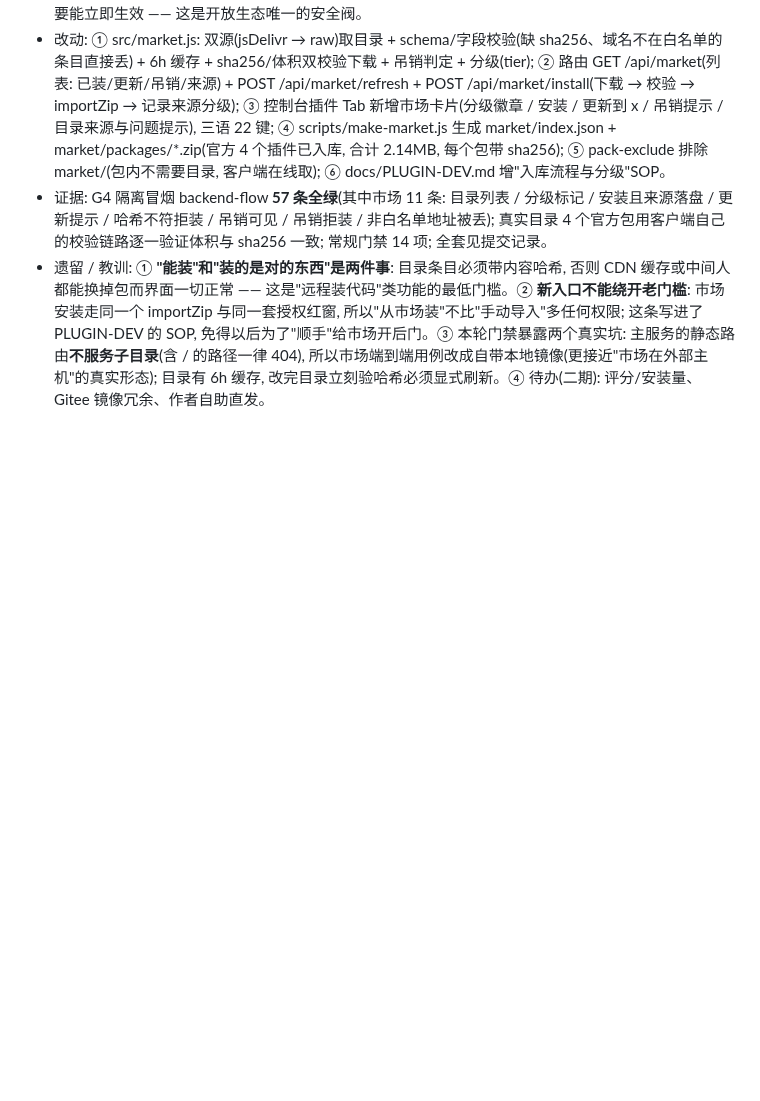
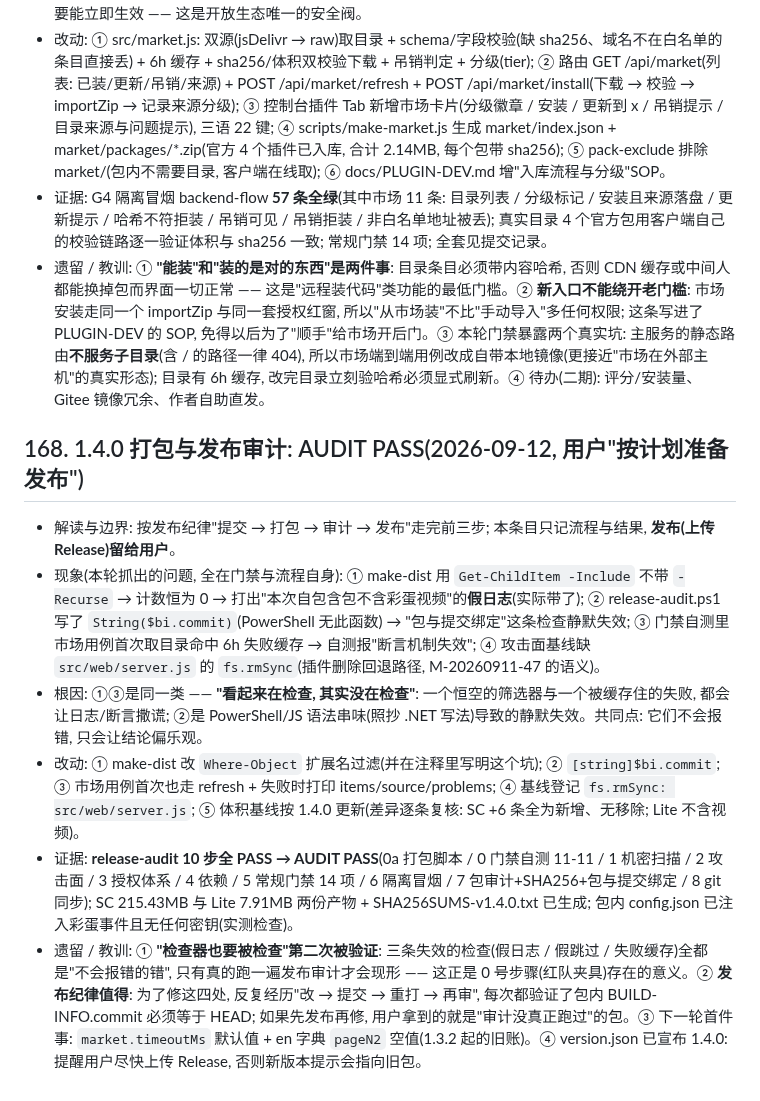
Before and after one commit to dkxfox/VRCLiveBoard, a Markdown page: docs/DEV-NOTES.md, the part around the change. Drawn GitHub-style; blank space fills up the shorter version.

Commit message:
docs: 1.4.0 发布验证结果(AUDIT PASS + 产物 SHA256 + 体积基线复核) + DEV-NOTES 168(打包审计抓出的四处假检查与修法)

```diff
--- a/docs/DEV-NOTES.md
+++ b/docs/DEV-NOTES.md
@@ -630,3 +630,10 @@
 - 改动: ① src/market.js: 双源(jsDelivr → raw)取目录 + schema/字段校验(缺 sha256、域名不在白名单的条目直接丢) + 6h 缓存 + sha256/体积双校验下载 + 吊销判定 + 分级(tier); ② 路由 GET /api/market(列表: 已装/更新/吊销/来源) + POST /api/market/refresh + POST /api/market/install(下载 → 校验 → importZip → 记录来源分级); ③ 控制台插件 Tab 新增市场卡片(分级徽章 / 安装 / 更新到 x / 吊销提示 / 目录来源与问题提示), 三语 22 键; ④ scripts/make-market.js 生成 market/index.json + market/packages/*.zip(官方 4 个插件已入库, 合计 2.14MB, 每个包带 sha256); ⑤ pack-exclude 排除 market/(包内不需要目录, 客户端在线取); ⑥ docs/PLUGIN-DEV.md 增"入库流程与分级"SOP。
 - 证据: G4 隔离冒烟 backend-flow **57 条全绿**(其中市场 11 条: 目录列表 / 分级标记 / 安装且来源落盘 / 更新提示 / 哈希不符拒装 / 吊销可见 / 吊销拒装 / 非白名单地址被丢); 真实目录 4 个官方包用客户端自己的校验链路逐一验证体积与 sha256 一致; 常规门禁 14 项; 全套见提交记录。
 - 遗留 / 教训: ① **"能装"和"装的是对的东西"是两件事**: 目录条目必须带内容哈希, 否则 CDN 缓存或中间人都能换掉包而界面一切正常 —— 这是"远程装代码"类功能的最低门槛。② **新入口不能绕开老门槛**: 市场安装走同一个 importZip 与同一套授权红窗, 所以"从市场装"不比"手动导入"多任何权限; 这条写进了 PLUGIN-DEV 的 SOP, 免得以后为了"顺手"给市场开后门。③ 本轮门禁暴露两个真实坑: 主服务的静态路由**不服务子目录**(含 / 的路径一律 404), 所以市场端到端用例改成自带本地镜像(更接近"市场在外部主机"的真实形态); 目录有 6h 缓存, 改完目录立刻验哈希必须显式刷新。④ 待办(二期): 评分/安装量、Gitee 镜像冗余、作者自助直发。
+## 168. 1.4.0 打包与发布审计: AUDIT PASS(2026-09-12, 用户"按计划准备发布")
+- 解读与边界: 按发布纪律"提交 → 打包 → 审计 → 发布"走完前三步; 本条目只记流程与结果, **发布(上传 Release)留给用户**。
+- 现象(本轮抓出的问题, 全在门禁与流程自身): ① make-dist 用 `Get-ChildItem -Include` 不带 `-Recurse` → 计数恒为 0 → 打出"本次自包含包不含彩蛋视频"的**假日志**(实际带了); ② release-audit.ps1 写了 `String($bi.commit)`(PowerShell 无此函数) → "包与提交绑定"这条检查静默失效; ③ 门禁自测里市场用例首次取目录命中 6h 失败缓存 → 自测报"断言机制失效"; ④ 攻击面基线缺 `src/web/server.js` 的 `fs.rmSync`(插件删除回退路径, M-20260911-47 的语义)。
+- 根因: ①③是同一类 —— **"看起来在检查, 其实没在检查"**: 一个恒空的筛选器与一个被缓存住的失败, 都会让日志/断言撒谎; ②是 PowerShell/JS 语法串味(照抄 .NET 写法)导致的静默失效。共同点: 它们不会报错, 只会让结论偏乐观。
+- 改动: ① make-dist 改 `Where-Object` 扩展名过滤(并在注释里写明这个坑); ② `[string]$bi.commit`; ③ 市场用例首次也走 refresh + 失败时打印 items/source/problems; ④ 基线登记 `fs.rmSync: src/web/server.js`; ⑤ 体积基线按 1.4.0 更新(差异逐条复核: SC +6 条全为新增、无移除; Lite 不含视频)。
+- 证据: **release-audit 10 步全 PASS → AUDIT PASS**(0a 打包脚本 / 0 门禁自测 11-11 / 1 机密扫描 / 2 攻击面 / 3 授权体系 / 4 依赖 / 5 常规门禁 14 项 / 6 隔离冒烟 / 7 包审计+SHA256+包与提交绑定 / 8 git 同步); SC 215.43MB 与 Lite 7.91MB 两份产物 + SHA256SUMS-v1.4.0.txt 已生成; 包内 config.json 已注入彩蛋事件且无任何密钥(实测检查)。
+- 遗留 / 教训: ① **"检查器也要被检查"第二次被验证**: 三条失效的检查(假日志 / 假跳过 / 失败缓存)全都是"不会报错的错", 只有真的跑一遍发布审计才会现形 —— 这正是 0 号步骤(红队夹具)存在的意义。② **发布纪律值得**: 为了修这四处, 反复经历"改 → 提交 → 重打 → 再审", 每次都验证了包内 BUILD-INFO.commit 必须等于 HEAD; 如果先发布再修, 用户拿到的就是"审计没真正跑过"的包。③ 下一轮首件事: `market.timeoutMs` 默认值 + en 字典 `pageN2` 空值(1.3.2 起的旧账)。④ version.json 已宣布 1.4.0: 提醒用户尽快上传 Release, 否则新版本提示会指向旧包。
```
Also changed, not shown: docs/PROCESS-02-开发更新.md (+12 -0 lines).
